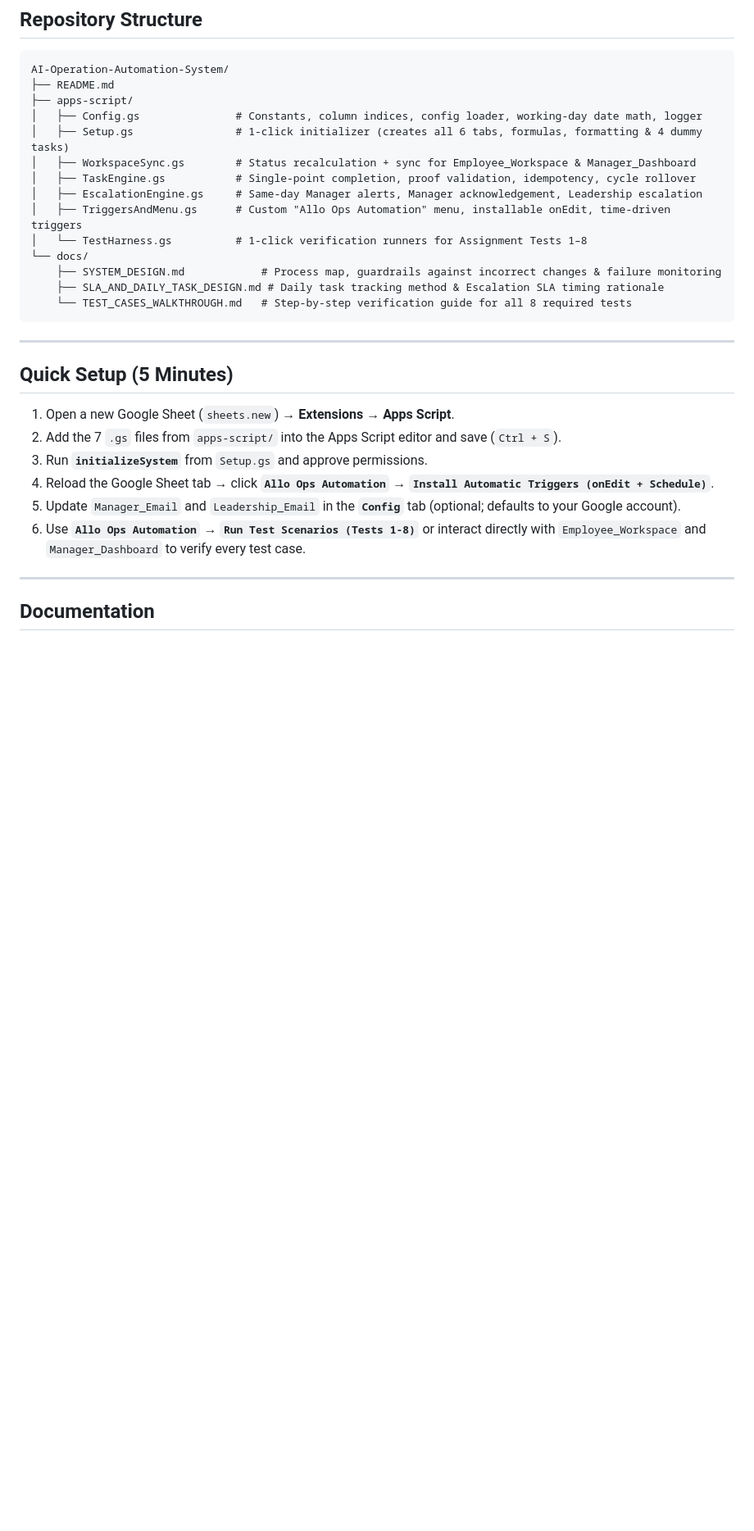
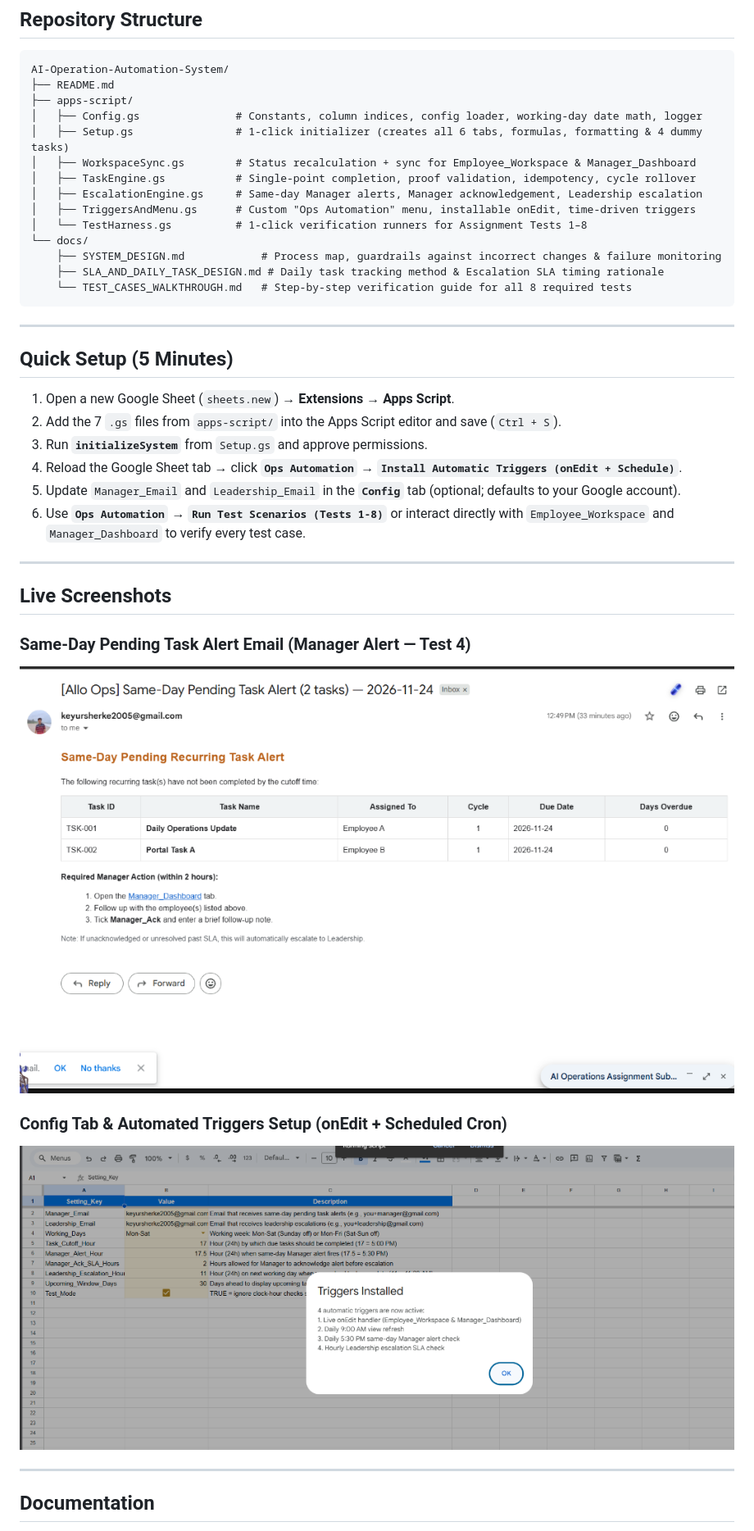
Before and after one commit to KEYUR141/AI-Operation-Automation-System, a Markdown page: README.md, the part around one of its changes. Shown at 82% size. GitHub-like rendering; pictures changed too: assets/config-and-triggers.png (added), assets/manager-alert-email.png (added); blank space fills up the shorter version.

```diff
--- a/README.md
+++ b/README.md
@@ -51,7 +51,7 @@ AI-Operation-Automation-System/
 │   ├── WorkspaceSync.gs        # Status recalculation + sync for Employee_Workspace & Manager_Dashboard
 │   ├── TaskEngine.gs           # Single-point completion, proof validation, idempotency, cycle rollover
 │   ├── EscalationEngine.gs     # Same-day Manager alerts, Manager acknowledgement, Leadership escalation
-│   ├── TriggersAndMenu.gs      # Custom "Allo Ops Automation" menu, installable onEdit, time-driven triggers
+│   ├── TriggersAndMenu.gs      # Custom "Ops Automation" menu, installable onEdit, time-driven triggers
 │   └── TestHarness.gs          # 1-click verification runners for Assignment Tests 1–8
 └── docs/
     ├── SYSTEM_DESIGN.md            # Process map, guardrails against incorrect changes & failure monitoring
@@ -66,9 +66,19 @@ AI-Operation-Automation-System/
 1. Open a new Google Sheet (`sheets.new`) → **Extensions → Apps Script**.
 2. Add the 7 `.gs` files from `apps-script/` into the Apps Script editor and save (`Ctrl + S`).
 3. Run **`initializeSystem`** from `Setup.gs` and approve permissions.
-4. Reload the Google Sheet tab → click **`Allo Ops Automation` → `Install Automatic Triggers (onEdit + Schedule)`**.
+4. Reload the Google Sheet tab → click **`Ops Automation` → `Install Automatic Triggers (onEdit + Schedule)`**.
 5. Update `Manager_Email` and `Leadership_Email` in the **`Config`** tab (optional; defaults to your Google account).
-6. Use **`Allo Ops Automation` → `Run Test Scenarios (Tests 1-8)`** or interact directly with `Employee_Workspace` and `Manager_Dashboard` to verify every test case.
+6. Use **`Ops Automation` → `Run Test Scenarios (Tests 1-8)`** or interact directly with `Employee_Workspace` and `Manager_Dashboard` to verify every test case.
+
+---
+
+## Live Screenshots
+
+### Same-Day Pending Task Alert Email (Manager Alert — Test 4)
+![Same-Day Pending Task Alert Email](assets/manager-alert-email.png)
+
+### Config Tab & Automated Triggers Setup (onEdit + Scheduled Cron)
+![Config and Triggers Installed](assets/config-and-triggers.png)
 
 ---
 
```
Also changed, not shown: other parts of README.md (+2 -2 lines), docs/TEST_CASES_WALKTHROUGH.md (+4 -4 lines), 4 other files.
